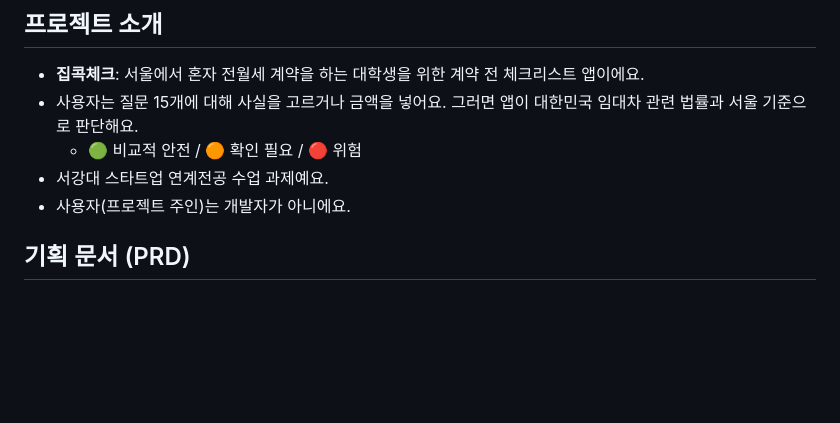
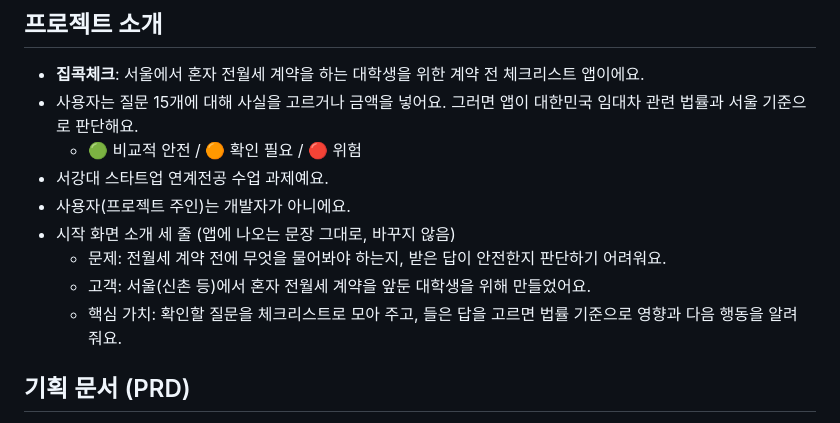
Before and after one commit to yeongseo728/mvp1, a Markdown page: CLAUDE.md, the part around the change. GitHub-like rendering; blank space fills up the shorter version.

Commit message:
CLAUDE.md 프로젝트 소개에 시작 화면 소개 세 줄을 앱 문장 그대로 적음
Co-Authored-By: Claude Opus 5.5 <noreply@anthropic.com>
Claude-Session: https://claude.ai/code/session_013ZSgRAYXXWktyTzGgh5W69

```diff
--- a/CLAUDE.md
+++ b/CLAUDE.md
@@ -34,6 +34,10 @@
   - 🟢 비교적 안전 / 🟠 확인 필요 / 🔴 위험
 - 서강대 스타트업 연계전공 수업 과제예요.
 - 사용자(프로젝트 주인)는 개발자가 아니에요.
+- 시작 화면 소개 세 줄 (앱에 나오는 문장 그대로, 바꾸지 않음)
+  - 문제: 전월세 계약 전에 무엇을 물어봐야 하는지, 받은 답이 안전한지 판단하기 어려워요.
+  - 고객: 서울(신촌 등)에서 혼자 전월세 계약을 앞둔 대학생을 위해 만들었어요.
+  - 핵심 가치: 확인할 질문을 체크리스트로 모아 주고, 들은 답을 고르면 법률 기준으로 영향과 다음 행동을 알려 줘요.
 
 ## 기획 문서 (PRD)
 - 기획 기준은 **`docs/PRD_v1.0.md`(v1.0, 2026-10-21에 v0.5를 바탕으로 만듦)**를 따라요. 이전 버전은 `docs/PRD_v0.2.pdf`, `docs/PRD_v0.5.md`이고 고치지 않고 그대로 둬요. 예전 기록은 GitHub에 남아 있어요.
```
